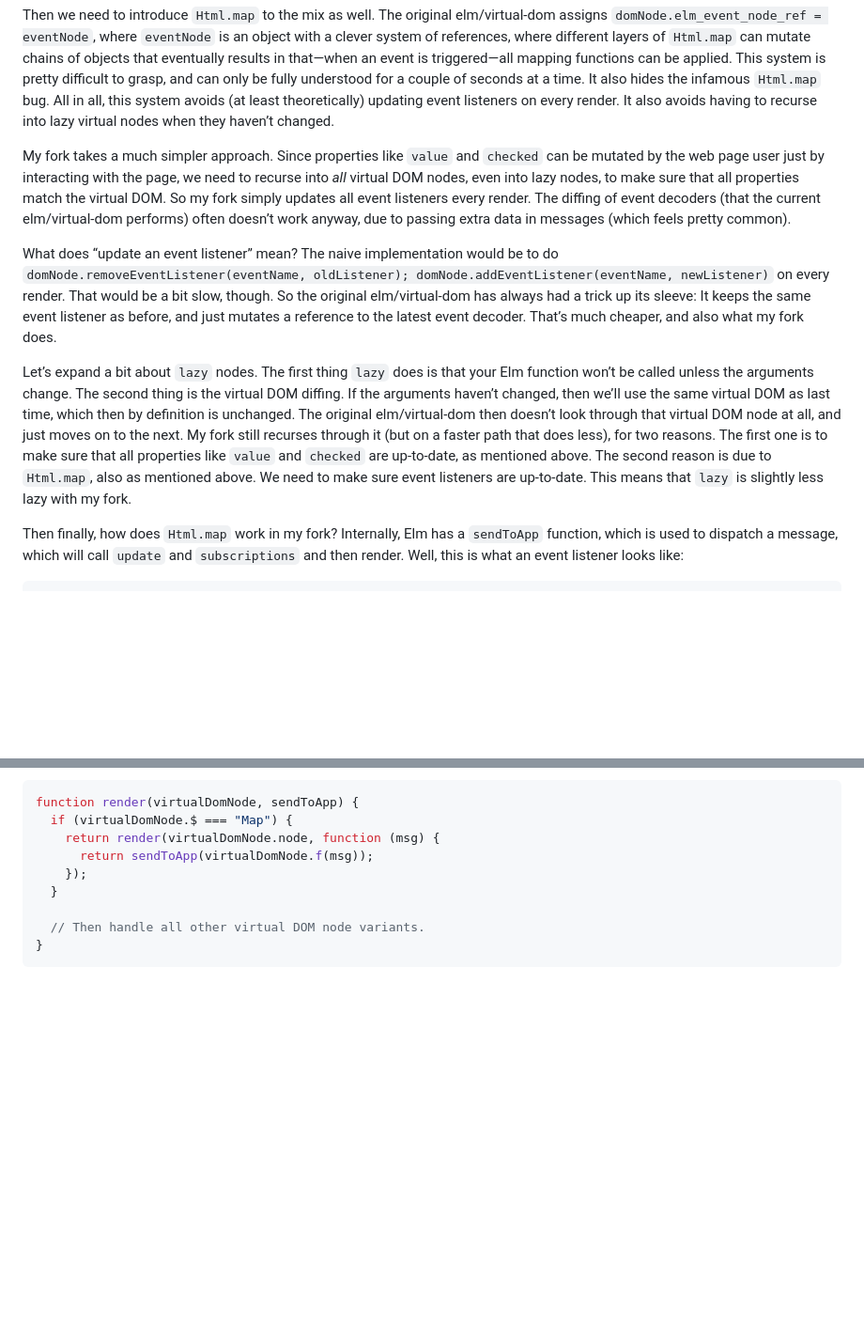
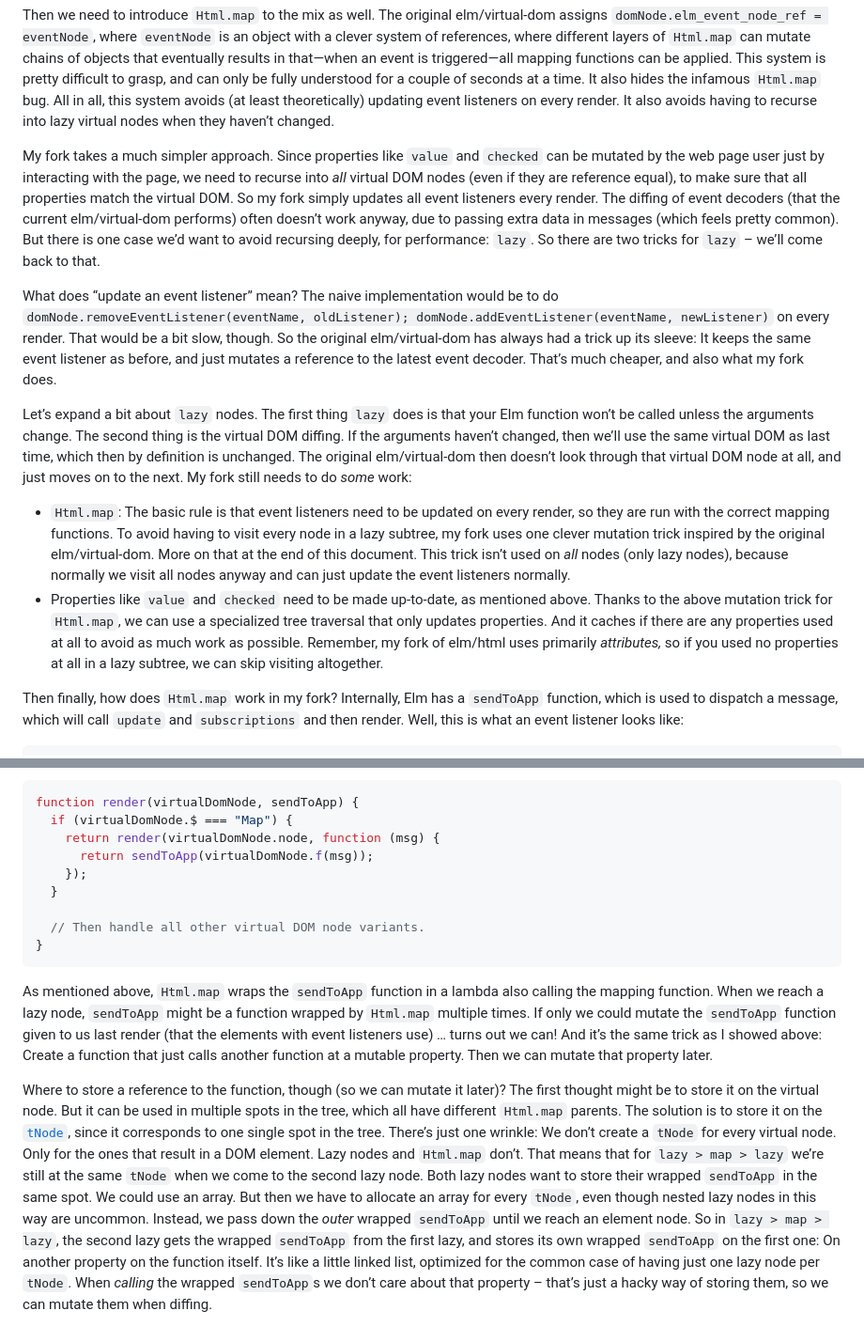
Before and after one commit to lydell/elm-safe-virtual-dom, a Markdown page: details/html-map.md, 2 parts joined by grey strips. Shown at 94% size. Drawn GitHub-style; blank space fills up the shorter version.

Commit message:
Update docs to match the latest performance improvements

````diff
--- a/details/html-map.md
+++ b/details/html-map.md
@@ -36,11 +36,14 @@ What about `Html.Events.onInput GotSearchInput` then? `GotSearchInput` is a _fun
 
 Then we need to introduce `Html.map` to the mix as well. The original elm/virtual-dom assigns `domNode.elm_event_node_ref = eventNode`, where `eventNode` is an object with a clever system of references, where different layers of `Html.map` can mutate chains of objects that eventually results in that—when an event is triggered—all mapping functions can be applied. This system is pretty difficult to grasp, and can only be fully understood for a couple of seconds at a time. It also hides the infamous `Html.map` bug. All in all, this system avoids (at least theoretically) updating event listeners on every render. It also avoids having to recurse into lazy virtual nodes when they haven’t changed.
 
-My fork takes a much simpler approach. Since properties like `value` and `checked` can be mutated by the web page user just by interacting with the page, we need to recurse into _all_ virtual DOM nodes, even into lazy nodes, to make sure that all properties match the virtual DOM. So my fork simply updates all event listeners every render. The diffing of event decoders (that the current elm/virtual-dom performs) often doesn’t work anyway, due to passing extra data in messages (which feels pretty common).
+My fork takes a much simpler approach. Since properties like `value` and `checked` can be mutated by the web page user just by interacting with the page, we need to recurse into _all_ virtual DOM nodes (even if they are reference equal), to make sure that all properties match the virtual DOM. So my fork simply updates all event listeners every render. The diffing of event decoders (that the current elm/virtual-dom performs) often doesn’t work anyway, due to passing extra data in messages (which feels pretty common). But there is one case we’d want to avoid recursing deeply, for performance: `lazy`. So there are two tricks for `lazy` – we’ll come back to that.
 
 What does “update an event listener” mean? The naive implementation would be to do `domNode.removeEventListener(eventName, oldListener); domNode.addEventListener(eventName, newListener)` on every render. That would be a bit slow, though. So the original elm/virtual-dom has always had a trick up its sleeve: It keeps the same event listener as before, and just mutates a reference to the latest event decoder. That’s much cheaper, and also what my fork does.
 
-Let’s expand a bit about `lazy` nodes. The first thing `lazy` does is that your Elm function won’t be called unless the arguments change. The second thing is the virtual DOM diffing. If the arguments haven’t changed, then we’ll use the same virtual DOM as last time, which then by definition is unchanged. The original elm/virtual-dom then doesn’t look through that virtual DOM node at all, and just moves on to the next. My fork still recurses through it (but on a faster path that does less), for two reasons. The first one is to make sure that all properties like `value` and `checked` are up-to-date, as mentioned above. The second reason is due to `Html.map`, also as mentioned above. We need to make sure event listeners are up-to-date. This means that `lazy` is slightly less lazy with my fork.
+Let’s expand a bit about `lazy` nodes. The first thing `lazy` does is that your Elm function won’t be called unless the arguments change. The second thing is the virtual DOM diffing. If the arguments haven’t changed, then we’ll use the same virtual DOM as last time, which then by definition is unchanged. The original elm/virtual-dom then doesn’t look through that virtual DOM node at all, and just moves on to the next. My fork still needs to do _some_ work:
+
+- `Html.map`: The basic rule is that event listeners need to be updated on every render, so they are run with the correct mapping functions. To avoid having to visit every node in a lazy subtree, my fork uses one clever mutation trick inspired by the original elm/virtual-dom. More on that at the end of this document. This trick isn’t used on _all_ nodes (only lazy nodes), because normally we visit all nodes anyway and can just update the event listeners normally.
+- Properties like `value` and `checked` need to be made up-to-date, as mentioned above. Thanks to the above mutation trick for `Html.map`, we can use a specialized tree traversal that only updates properties. And it caches if there are any properties used at all to avoid as much work as possible. Remember, my fork of elm/html uses primarily _attributes,_ so if you used no properties at all in a lazy subtree, we can skip visiting altogether.
 
 Then finally, how does `Html.map` work in my fork? Internally, Elm has a `sendToApp` function, which is used to dispatch a message, which will call `update` and `subscriptions` and then render. Well, this is what an event listener looks like:
 
@@ -73,3 +76,7 @@ function render(virtualDomNode, sendToApp) {
   // Then handle all other virtual DOM node variants.
 }
 ```
+
+As mentioned above, `Html.map` wraps the `sendToApp` function in a lambda also calling the mapping function. When we reach a lazy node, `sendToApp` might be a function wrapped by `Html.map` multiple times. If only we could mutate the `sendToApp` function given to us last render (that the elements with event listeners use) … turns out we can! And it’s the same trick as I showed above: Create a function that just calls another function at a mutable property. Then we can mutate that property later.
+
+Where to store a reference to the function, though (so we can mutate it later)? The first thought might be to store it on the virtual node. But it can be used in multiple spots in the tree, which all have different `Html.map` parents. The solution is to store it on the [`tNode`](./new-dom-node-pairing-algorithm.md), since it corresponds to one single spot in the tree. There’s just one wrinkle: We don’t create a `tNode` for every virtual node. Only for the ones that result in a DOM element. Lazy nodes and `Html.map` don’t. That means that for `lazy > map > lazy` we’re still at the same `tNode` when we come to the second lazy node. Both lazy nodes want to store their wrapped `sendToApp` in the same spot. We could use an array. But then we have to allocate an array for every `tNode`, even though nested lazy nodes in this way are uncommon. Instead, we pass down the _outer_ wrapped `sendToApp` until we reach an element node. So in `lazy > map > lazy`, the second lazy gets the wrapped `sendToApp` from the first lazy, and stores its own wrapped `sendToApp` on the first one: On another property on the function itself. It’s like a little linked list, optimized for the common case of having just one lazy node per `tNode`. When _calling_ the wrapped `sendToApp`s we don’t care about that property – that’s just a hacky way of storing them, so we can mutate them when diffing.
````
Also changed, not shown: README.md (+1 -1 lines).
